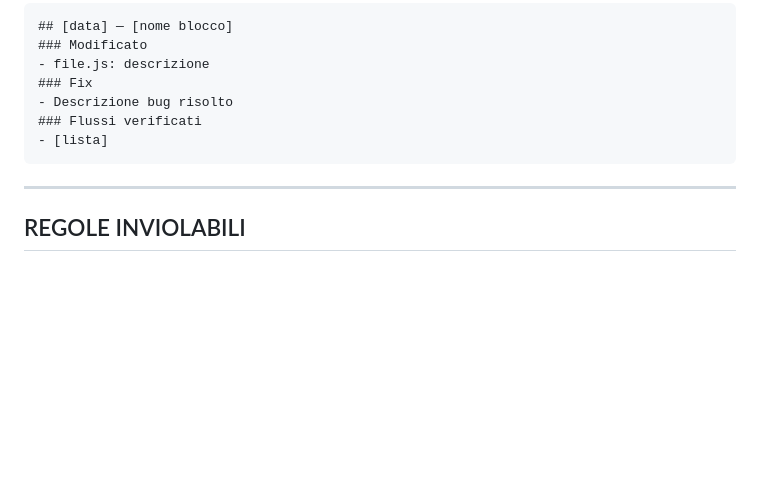
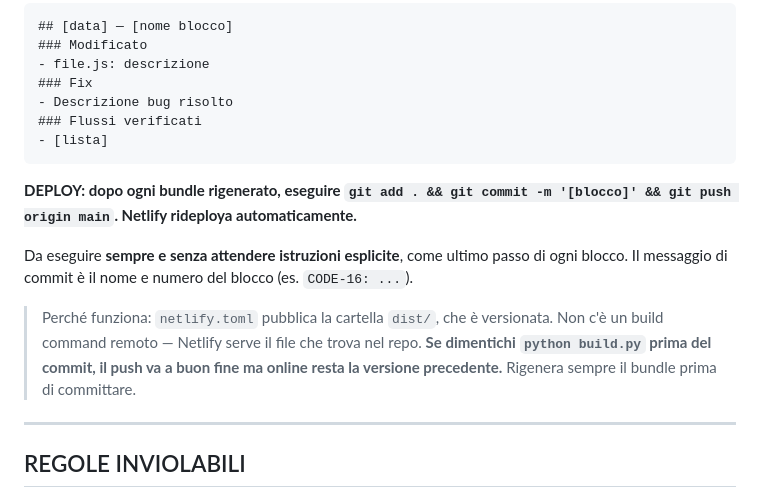
Before and after one commit to Parking-Cloud/parking-cloud-fm-demo, a Markdown page: CLAUDE.md, the part around the change. Drawn GitHub-style; blank space fills up the shorter version.

Commit message:
CLAUDE.md: regola DEPLOY automatico in FASE 4
Co-Authored-By: Claude Opus 5 <noreply@anthropic.com>

````diff
--- a/CLAUDE.md
+++ b/CLAUDE.md
@@ -157,6 +157,20 @@ Dopo ogni blocco verificato, aggiorna `CHANGELOG.md`:
 - [lista]
 ```
 
+**DEPLOY: dopo ogni bundle rigenerato, eseguire
+`git add . && git commit -m '[blocco]' && git push origin main`.
+Netlify rideploya automaticamente.**
+
+Da eseguire **sempre e senza attendere istruzioni esplicite**, come ultimo
+passo di ogni blocco. Il messaggio di commit è il nome e numero del blocco
+(es. `CODE-16: ...`).
+
+> Perché funziona: `netlify.toml` pubblica la cartella `dist/`, che è
+> versionata. Non c'è un build command remoto — Netlify serve il file che
+> trova nel repo. **Se dimentichi `python build.py` prima del commit, il push
+> va a buon fine ma online resta la versione precedente.** Rigenera sempre il
+> bundle prima di committare.
+
 ---
 
 ## REGOLE INVIOLABILI
````
